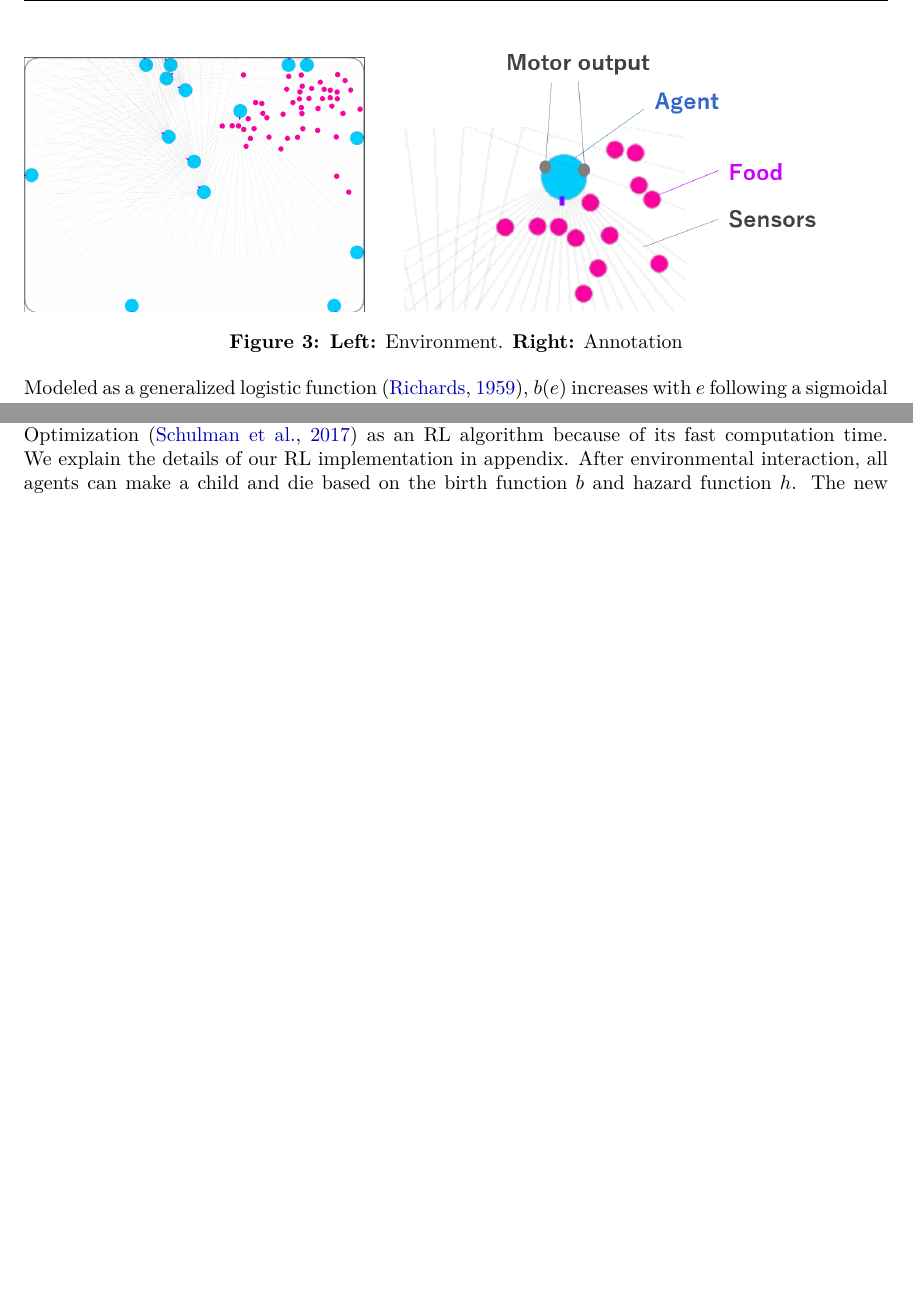
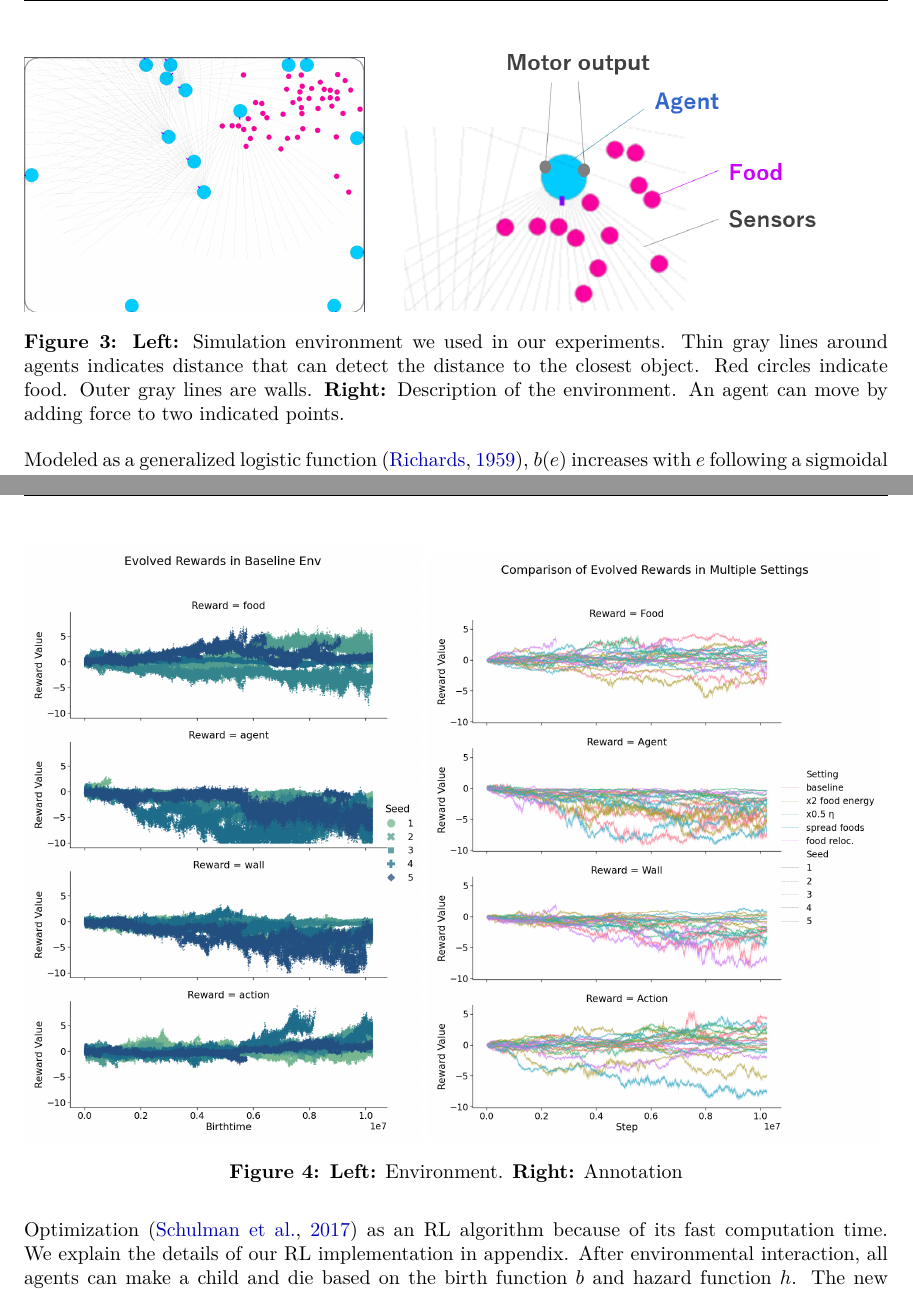
Before and after one commit to kngwyu/emevo-paper, a LaTeX paper (main.tex, which reads src/body.tex): two parts of pages 4 and 5 of 8 before the commit and two parts of pages 4 and 6 of 9 after it, joined at a grey line, cut at the place of the change, the shorter picture padded with empty space. Compiled offline with pdfLaTeX.

Commit message:
Some results

```diff
--- a/src/body.tex
+++ b/src/body.tex
@@ -71,8 +71,8 @@ Modeled as a generalized logistic function \citep{richardsFlexibleGrowthFunction
     \includegraphics[width=8cm]{emevo-anno.png}
   \end{subfigure}
   \caption{
-    \textbf{Left:} Environment.
-    \textbf{Right:} Annotation
+    \textbf{Left:} Simulation environment we used in our experiments. Thin gray lines around agents indicates distance that can detect the distance to the closest object. Red circles indicate food. Outer gray lines are walls.
+    \textbf{Right:} Description of the environment. An agent can move by adding force to two indicated points.
   }\label{figure:env}
 \end{figure}
 
@@ -142,15 +142,29 @@ where $s_{\mathrm{food}} \in [0, 1]$ and $w_{\mathrm{food}} \in [-1, 1]$ are evo
 We show the pseudocode of our entire simulation procedure in \cref{alg:reward-evo}. Each agent has its innate, immutable reward function and learnable neural network policy. At each step, it observes sensory inputs from the environment and takes action. Once in $N$ steps, the agent updates its policy via RL using the past $N$ step experiences. We use Proximal Policy Optimization \citep{schulmanProximalPolicyOptimization2017} as an RL algorithm because of its fast computation time. We explain the details of our RL implementation in appendix. After environmental interaction, all agents can make a child and die based on the birth function $b$ and hazard function $h$. The new agent inherits a fraction of the parent's energy and mutated reward function. As mutation, we add uniform noise to each $s$ and $w$ with probability $0.4$. We show some relevant parameters in \cref{ap:param}.
 
 \section{Results}
+
+\begin{figure}[t]
+  \begin{subfigure}[t]{7cm}
+    \centering
+    \includegraphics[width=7cm]{baseline.png}
+  \end{subfigure}
+  \begin{subfigure}[t]{8cm}
+    \centering
+    \includegraphics[width=8cm]{comp_baseline_linep.png}
+  \end{subfigure}
+  \caption{
+    \textbf{Left:} Environment.
+    \textbf{Right:} Annotation
+  }\label{figure:baseline-result}
+\end{figure}
+
+
 As a baseline environment, we use the setting where food is always regenerated in the upper right of the room as the left figure in \cref{figure:env} shows, because we found this setting the easiest. In this environment, we tuned environmenal parameters (e.g., maxmimum number of foods and growth rate) so that the population is stable around $100$. We show all enviornmental parameters in \cref{ap:param}.
 Throughout experimetbnt
 
 Figure shows the evolved reward
 
 
-
-
-
 Our aim is to test what condition can affect the evolution of food reward. For this purpose, we try the following 4 settings: \rnum{1}
 
 \section{Conclusion}
```
Also changed, not shown: resources/baseline.png (added), resources/comp_baseline_linep.png (added).
